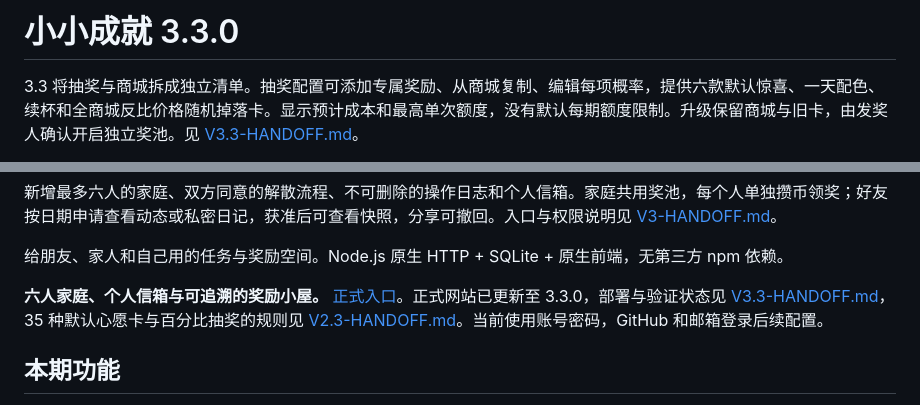
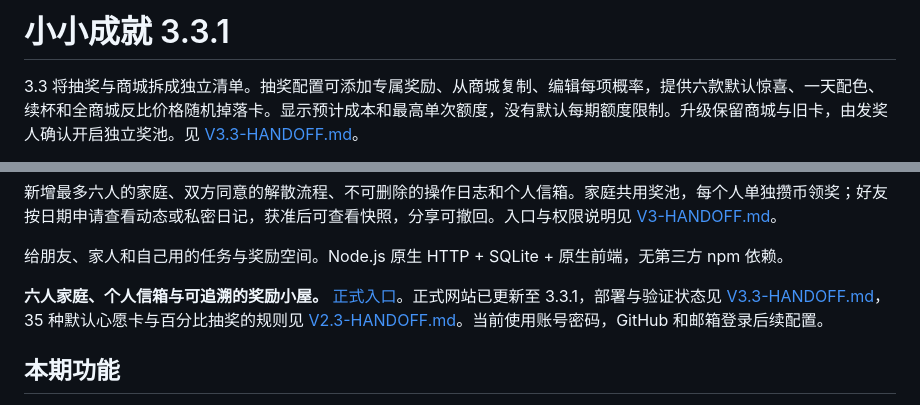
Before and after one commit to Syfyivan/starlight-checkin, a Markdown page: README.md, 2 parts joined by grey strips. GitHub-like rendering.

```diff
--- a/README.md
+++ b/README.md
@@ -1,4 +1,4 @@
-# 小小成就 3.3.0
+# 小小成就 3.3.1
 
 3.3 将抽奖与商城拆成独立清单。抽奖配置可添加专属奖励、从商城复制、编辑每项概率，提供六款默认惊喜、一天配色、续杯和全商城反比价格随机掉落卡。显示预计成本和最高单次额度，没有默认每期额度限制。升级保留商城与旧卡，由发奖人确认开启独立奖池。见 [V3.3-HANDOFF.md](V3.3-HANDOFF.md)。
 
@@ -18,7 +18,7 @@
 
 给朋友、家人和自己用的任务与奖励空间。Node.js 原生 HTTP + SQLite + 原生前端，无第三方 npm 依赖。
 
-**六人家庭、个人信箱与可追溯的奖励小屋。** [正式入口](https://124-221-36-36.anyip.dev:8443/starlight/)。正式网站已更新至 3.3.0，部署与验证状态见 [V3.3-HANDOFF.md](V3.3-HANDOFF.md)，35 种默认心愿卡与百分比抽奖的规则见 [V2.3-HANDOFF.md](V2.3-HANDOFF.md)。当前使用账号密码，GitHub 和邮箱登录后续配置。
+**六人家庭、个人信箱与可追溯的奖励小屋。** [正式入口](https://124-221-36-36.anyip.dev:8443/starlight/)。正式网站已更新至 3.3.1，部署与验证状态见 [V3.3-HANDOFF.md](V3.3-HANDOFF.md)，35 种默认心愿卡与百分比抽奖的规则见 [V2.3-HANDOFF.md](V2.3-HANDOFF.md)。当前使用账号密码，GitHub 和邮箱登录后续配置。
 
 ## 本期功能
 
```
Also changed, not shown: V3.3-HANDOFF.md (+9 -0 lines).
